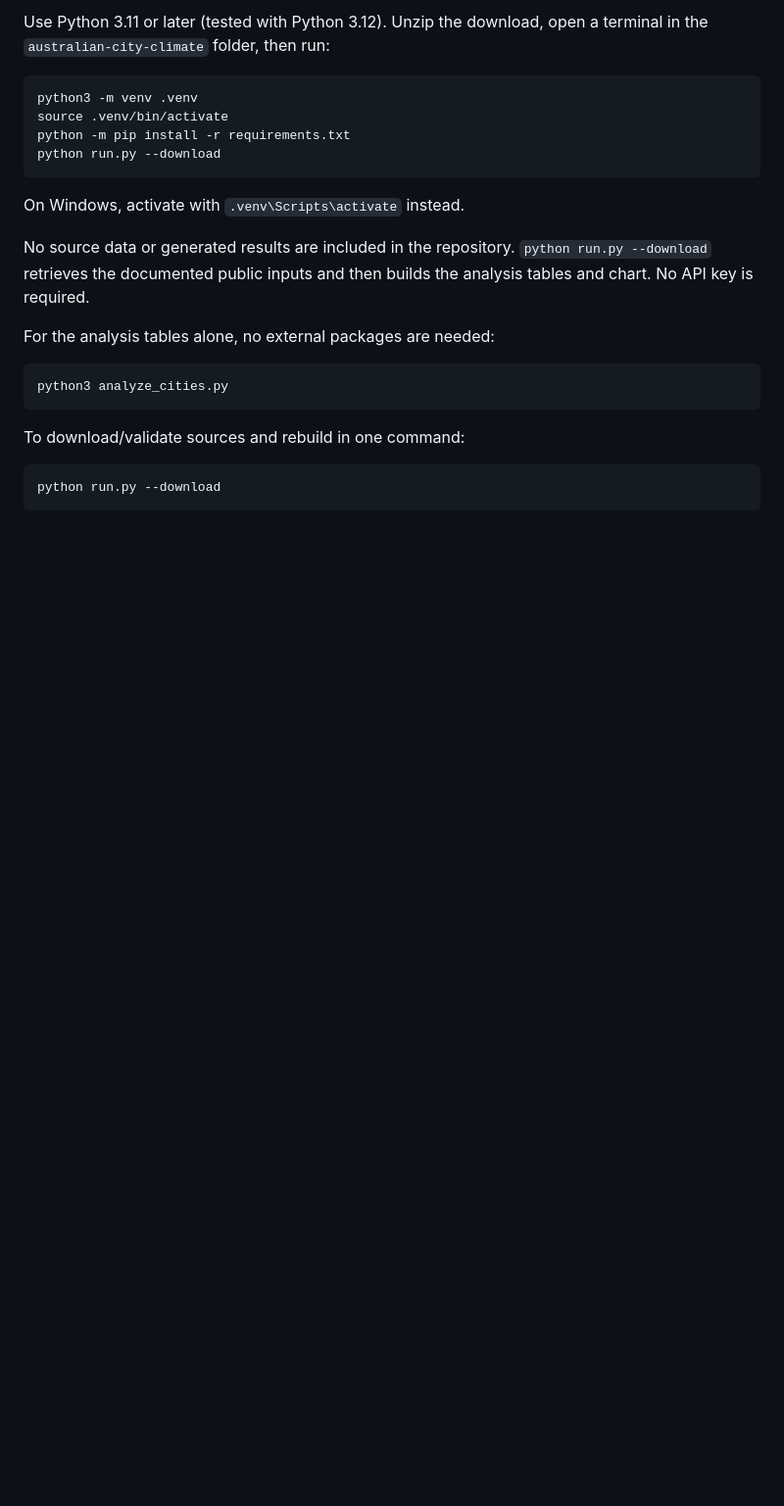
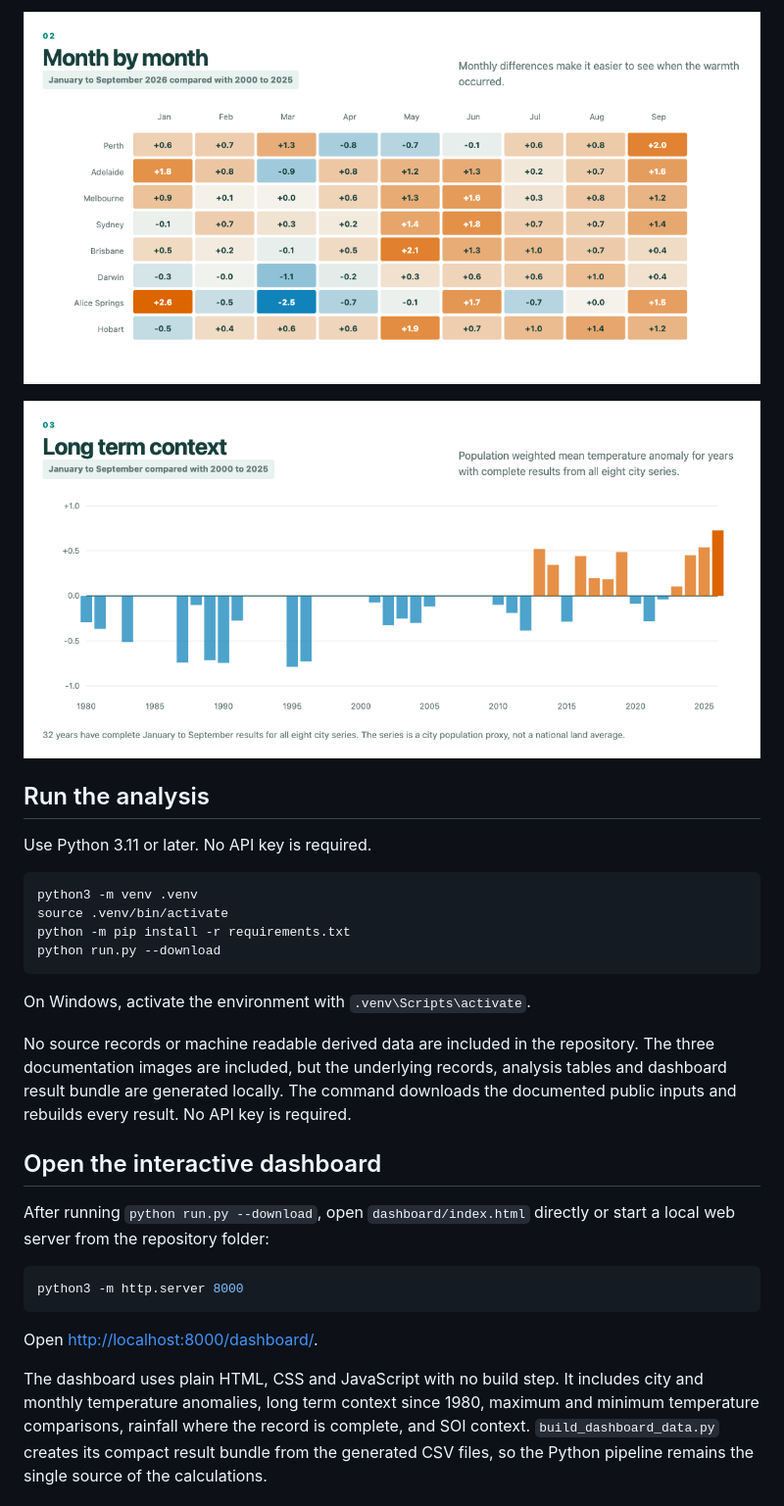
Before and after one commit to nicpittman/Australian-City-Climate-Analysis, a Markdown page: README.md, the part around the change printed below. Shown: that part at 98% size. GitHub-like rendering; pictures changed too: docs/long_term_context_2000_2025.png (added), docs/monthly_heatmap_2000_2025.png (added); blank space fills up the shorter version.

Commit message:
Add html app and update readme

````diff
--- a/README.md
+++ b/README.md
@@ -22,5 +28,11 @@ The 2026 monthly SOI changed sign in April and became strongly negative from May
 
-Use Python 3.11 or later (tested with Python 3.12). Unzip the download, open a terminal in the `australian-city-climate` folder, then run:
+![Monthly temperature anomaly heatmap compared with the 2000 to 2025 baseline](docs/monthly_heatmap_2000_2025.png)
+
+![Long term January to September city temperature context compared with the 2000 to 2025 baseline](docs/long_term_context_2000_2025.png)
+
+## Run the analysis
+
+Use Python 3.11 or later. No API key is required.
 
 ```bash
 python3 -m venv .venv
@@ -29,19 +41,19 @@ python -m pip install -r requirements.txt
 python run.py --download
 ```
 
-On Windows, activate with `.venv\Scripts\activate` instead.
+On Windows, activate the environment with `.venv\Scripts\activate`.
 
-No source data or generated results are included in the repository. `python run.py --download` retrieves the documented public inputs and then builds the analysis tables and chart. No API key is required.
+No source records or machine readable derived data are included in the repository. The three documentation images are included, but the underlying records, analysis tables and dashboard result bundle are generated locally. The command downloads the documented public inputs and rebuilds every result. No API key is required.
 
-For the analysis tables alone, no external packages are needed:
+## Open the interactive dashboard
+
+After running `python run.py --download`, open `dashboard/index.html` directly or start a local web server from the repository folder:
 
 ```bash
-python3 analyze_cities.py
+python3 -m http.server 8000
 ```
 
-To download/validate sources and rebuild in one command:
+Open [http://localhost:8000/dashboard/](http://localhost:8000/dashboard/).
 
-```bash
-python run.py --download
-```
+The dashboard uses plain HTML, CSS and JavaScript with no build step. It includes city and monthly temperature anomalies, long term context since 1980, maximum and minimum temperature comparisons, rainfall where the record is complete, and SOI context. `build_dashboard_data.py` creates its compact result bundle from the generated CSV files, so the Python pipeline remains the single source of the calculations.
 
````
Also changed, not shown: other parts of README.md (+55 -41 lines), docs/city_anomalies_2000_2025.png (added), 6 other files.
